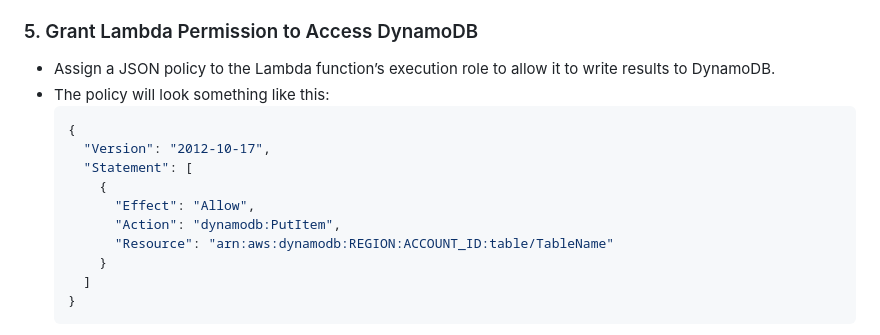
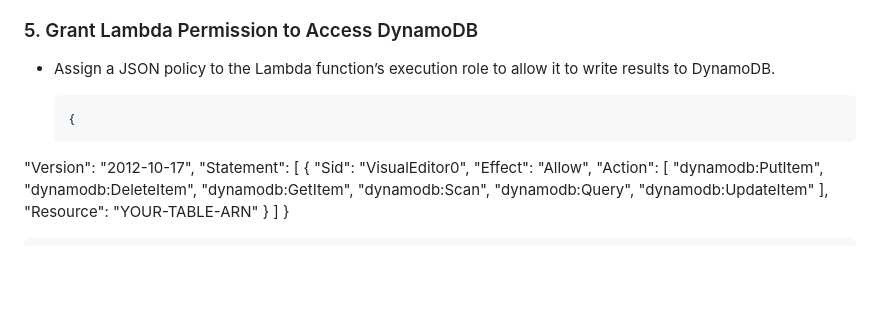
Before and after one commit to Sue37MK/PowerOfMath-Website, a Markdown page: README.md, the part around the change printed below. Rendered like a GitHub page; blank space fills up the shorter version.

````diff
--- a/README.md
+++ b/README.md
@@ -35,16 +35,24 @@ This project demonstrates an end-to-end web application built using five differe
 
 ### 5. Grant Lambda Permission to Access DynamoDB
 - Assign a JSON policy to the Lambda function’s execution role to allow it to write results to DynamoDB.
-- The policy will look something like this:
+
   ```json
   {
-    "Version": "2012-10-17",
-    "Statement": [
-      {
+"Version": "2012-10-17",
+"Statement": [
+    {
+        "Sid": "VisualEditor0",
         "Effect": "Allow",
-        "Action": "dynamodb:PutItem",
-        "Resource": "arn:aws:dynamodb:REGION:ACCOUNT_ID:table/TableName"
-      }
+        "Action": [
+            "dynamodb:PutItem",
+            "dynamodb:DeleteItem",
+            "dynamodb:GetItem",
+            "dynamodb:Scan",
+            "dynamodb:Query",
+            "dynamodb:UpdateItem"
+        ],
+        "Resource": "YOUR-TABLE-ARN"
+    }
     ]
-  }
+}
   ```
````
Also changed, not shown: other parts of README.md (+4 -0 lines).
